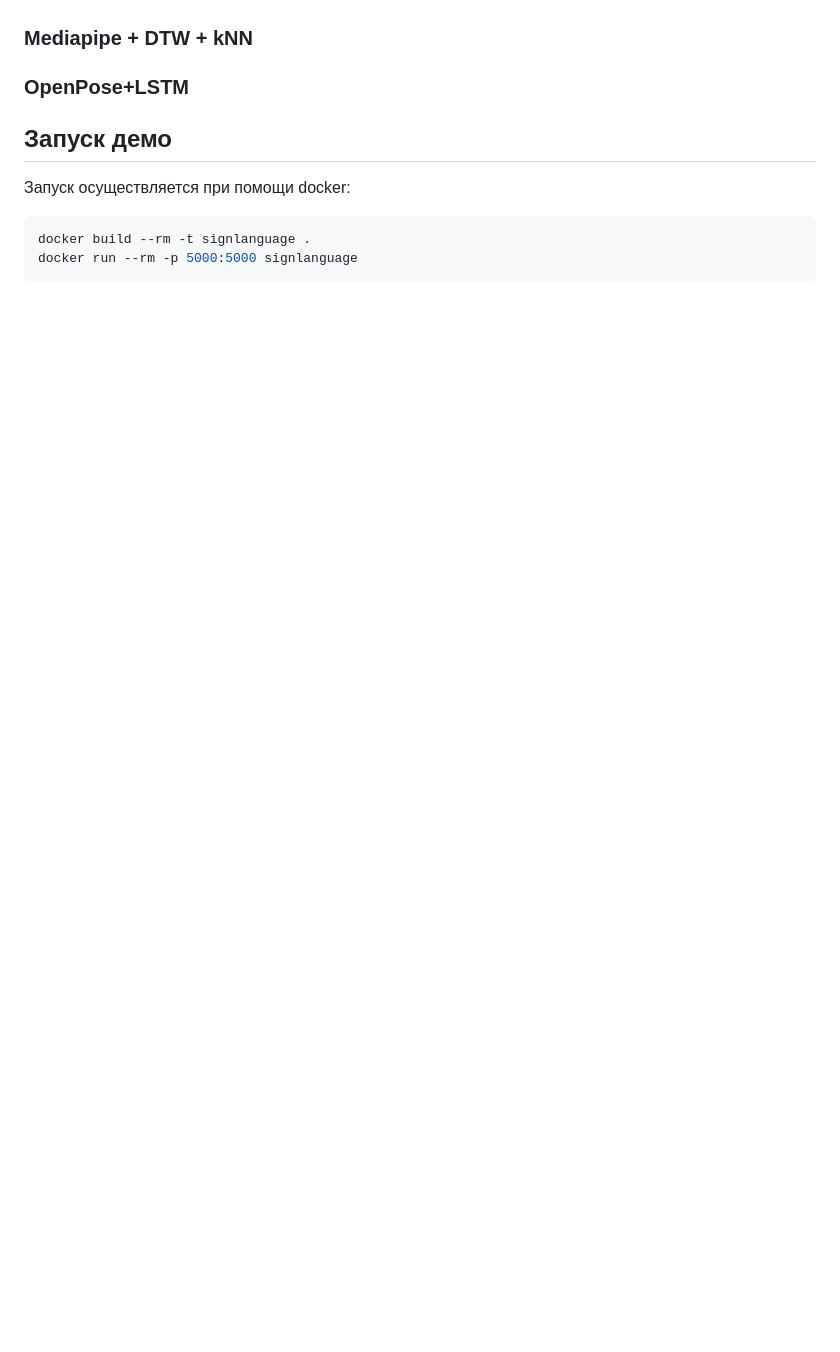
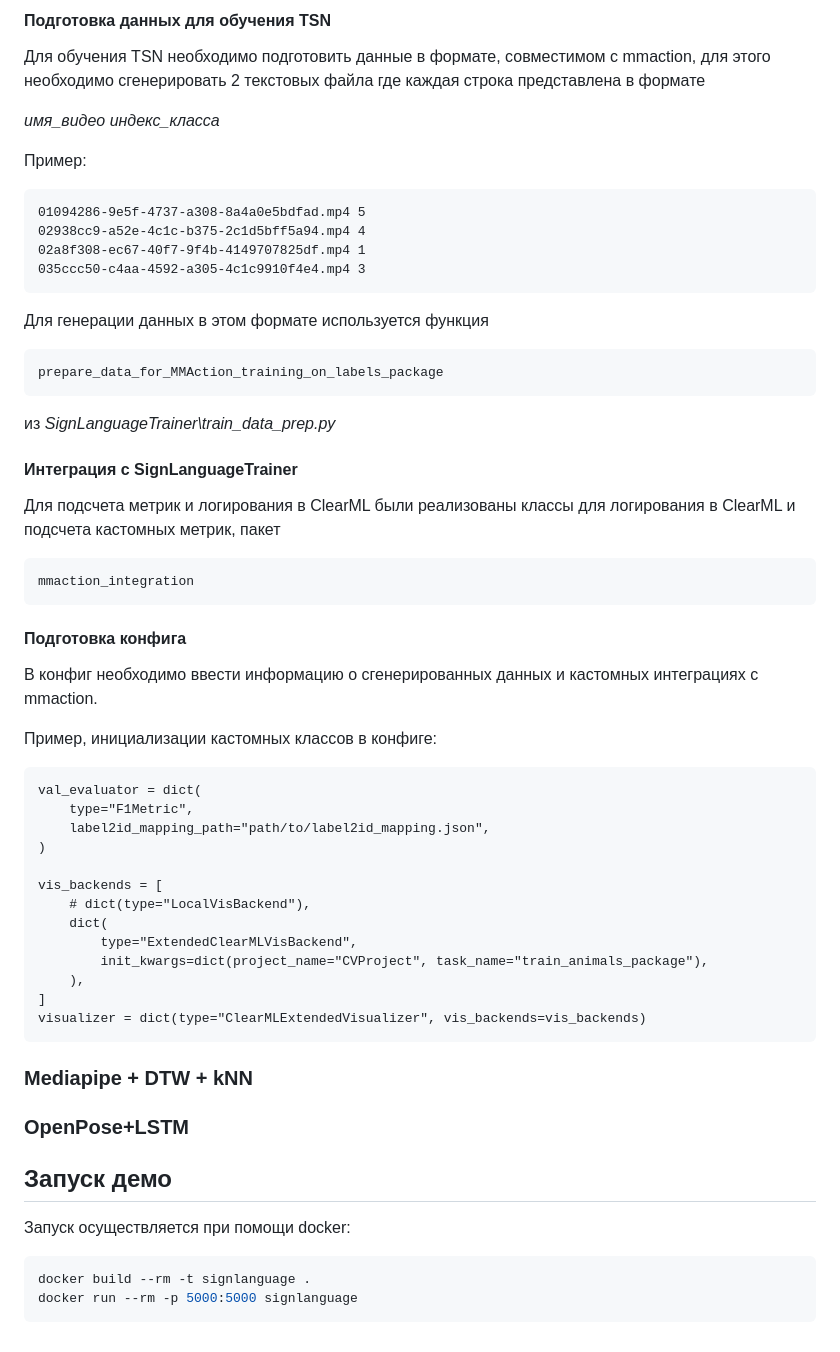
Before and after one commit to daniilrusov/SignLanguageTrainer, a Markdown page: README.md, the part around the change printed below. GitHub-like rendering; blank space fills up the shorter version.

````diff
--- a/README.md
+++ b/README.md
@@ -27,9 +74,59 @@
+#### Подготовка данных для обучения TSN
+
+Для обучения TSN необходимо подготовить данные в формате, совместимом с mmaction, для этого необходимо сгенерировать 2 текстовых файла где каждая строка представлена в формате
+
+*имя_видео* *индекс_класса*
+
+Пример:
+```
+01094286-9e5f-4737-a308-8a4a0e5bdfad.mp4 5
+02938cc9-a52e-4c1c-b375-2c1d5bff5a94.mp4 4
+02a8f308-ec67-40f7-9f4b-4149707825df.mp4 1
+035ccc50-c4aa-4592-a305-4c1c9910f4e4.mp4 3
+```
+
+Для генерации данных в этом формате используется функция
+
+```
+prepare_data_for_MMAction_training_on_labels_package
+```
+
+из *SignLanguageTrainer\train_data_prep.py*
+
+
+#### Интеграция с SignLanguageTrainer
+
+Для подсчета метрик и логирования в ClearML были реализованы классы для логирования в ClearML и подсчета кастомных метрик, пакет
+
+```
+mmaction_integration
+```
+
+#### Подготовка конфига
+В конфиг необходимо ввести информацию о сгенерированных данных и кастомных интеграциях с mmaction.
+
+Пример, инициализации кастомных классов в конфиге:
+
+```
+val_evaluator = dict(
+    type="F1Metric",
+    label2id_mapping_path="path/to/label2id_mapping.json",
+)
+
+vis_backends = [
+    # dict(type="LocalVisBackend"),
+    dict(
+        type="ExtendedClearMLVisBackend",
+        init_kwargs=dict(project_name="CVProject", task_name="train_animals_package"),
+    ),
+]
+visualizer = dict(type="ClearMLExtendedVisualizer", vis_backends=vis_backends)
+```
+
 
 ### Mediapipe + DTW + kNN
 
-
 ### OpenPose+LSTM
-
 
 ## Запуск демо
 
````
Also changed, not shown: other parts of README.md (+47 -0 lines), images/data_uml.png (added).
